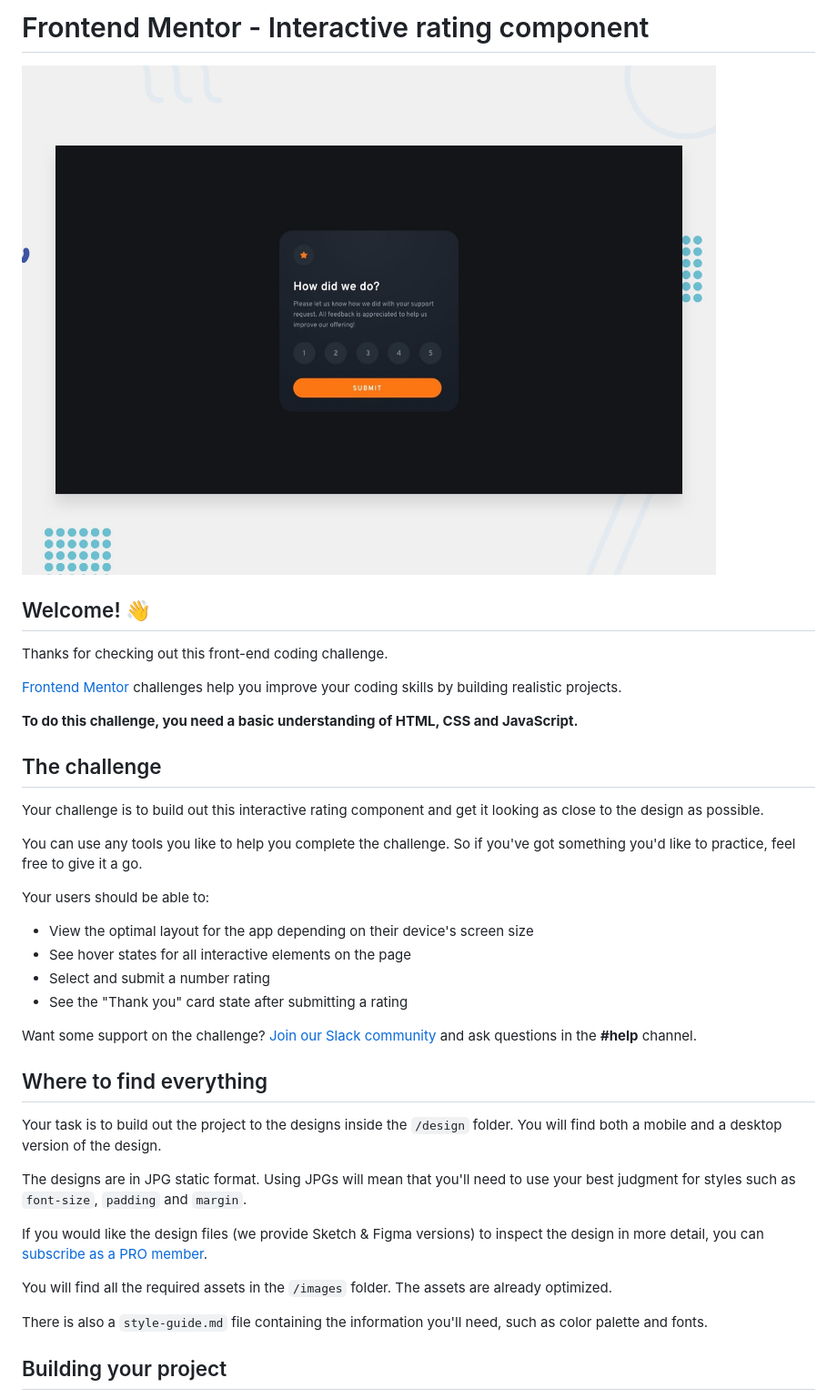
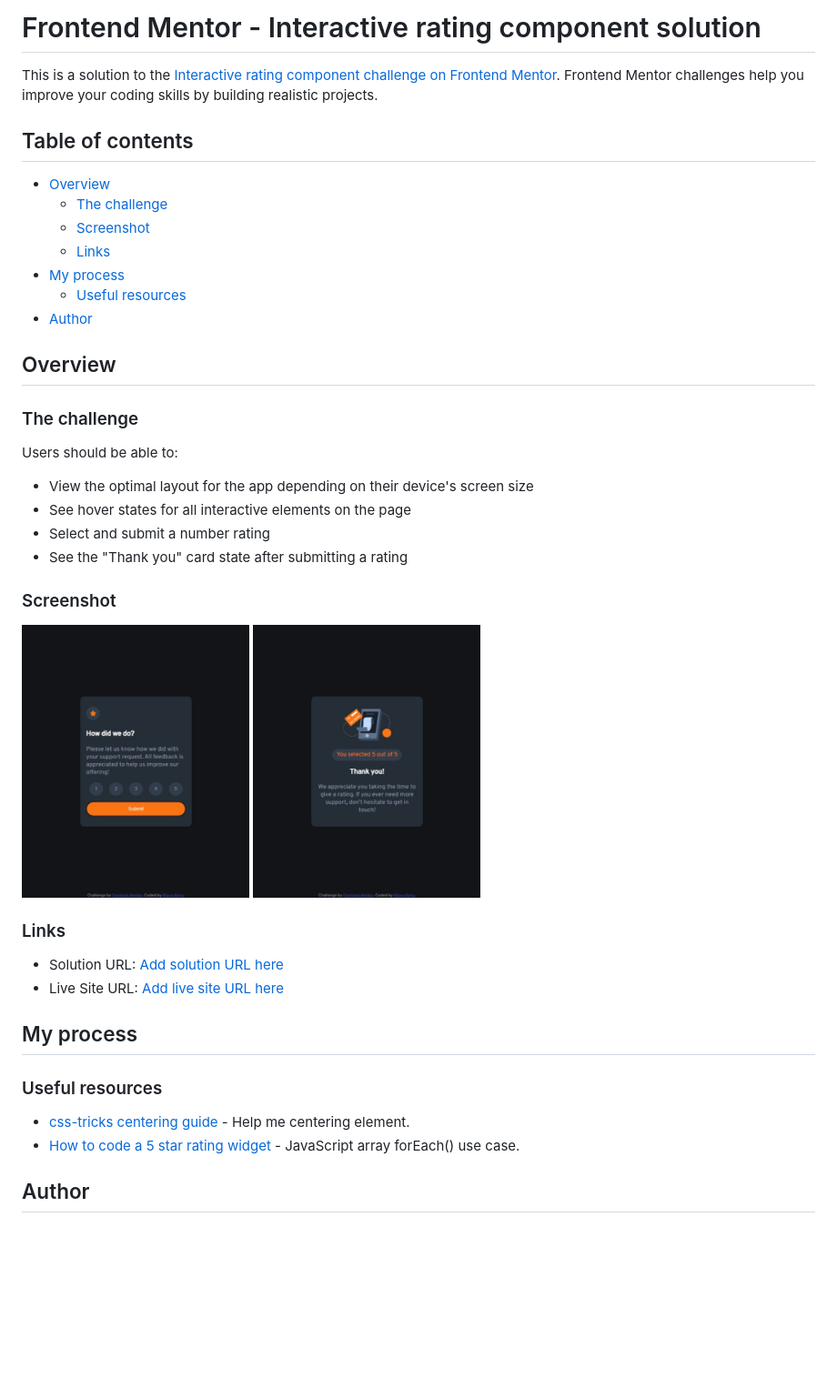
Before and after one commit to wishba/interactive-rating-component-main, a Markdown page: README.md, the part around the change printed below. Shown: that part at 91% size. Rendered like a GitHub page; pictures changed too: screenshot/screenshot-submit.jpeg (added), screenshot/screenshot.jpeg (added); blank space fills up the shorter version.

```diff
--- a/README.md
+++ b/README.md
@@ -1,41 +1,44 @@
-# Frontend Mentor - Interactive rating component
+# Frontend Mentor - Interactive rating component solution
 
-![Design preview for the Interactive rating component coding challenge](./design/desktop-preview.jpg)
+This is a solution to the [Interactive rating component challenge on Frontend Mentor](https://www.frontendmentor.io/challenges/interactive-rating-component-koxpeBUmI). Frontend Mentor challenges help you improve your coding skills by building realistic projects.
 
-## Welcome! 👋
+## Table of contents
 
-Thanks for checking out this front-end coding challenge.
+- [Overview](#overview)
+  - [The challenge](#the-challenge)
+  - [Screenshot](#screenshot)
+  - [Links](#links)
+- [My process](#my-process)
+  - [Useful resources](#useful-resources)
+- [Author](#author)
 
-[Frontend Mentor](https://www.frontendmentor.io) challenges help you improve your coding skills by building realistic projects.
+## Overview
 
-**To do this challenge, you need a basic understanding of HTML, CSS and JavaScript.**
+### The challenge
 
-## The challenge
-
-Your challenge is to build out this interactive rating component and get it looking as close to the design as possible.
-
-You can use any tools you like to help you complete the challenge. So if you've got something you'd like to practice, feel free to give it a go.
-
-Your users should be able to:
+Users should be able to:
 
 - View the optimal layout for the app depending on their device's screen size
 - See hover states for all interactive elements on the page
 - Select and submit a number rating
 - See the "Thank you" card state after submitting a rating
 
-Want some support on the challenge? [Join our Slack community](https://www.frontendmentor.io/slack) and ask questions in the **#help** channel.
+### Screenshot
 
-## Where to find everything
+<img src="screenshot/screenshot.jpeg" height="300px">
+<img src="screenshot/screenshot-submit.jpeg"height="300px">
 
-Your task is to build out the project to the designs inside the `/design` folder. You will find both a mobile and a desktop version of the design.
+### Links
 
-The designs are in JPG static format. Using JPGs will mean that you'll need to use your best judgment for styles such as `font-size`, `padding` and `margin`.
+- Solution URL: [Add solution URL here](https://your-solution-url.com)
+- Live Site URL: [Add live site URL here](https://your-live-site-url.com)
 
-If you would like the design files (we provide Sketch & Figma versions) to inspect the design in more detail, you can [subscribe as a PRO member](https://www.frontendmentor.io/pro).
+## My process
 
-You will find all the required assets in the `/images` folder. The assets are already optimized.
+### Useful resources
 
-There is also a `style-guide.md` file containing the information you'll need, such as color palette and fonts.
+- [css-tricks centering guide](https://css-tricks.com/centering-css-complete-guide/) - Help me centering element.
+- [How to code a 5 star rating widget](https://youtu.be/dsRJTxieD4U?t=201) - JavaScript array forEach() use case.
 
-## Building your project
+## Author
 
```
Also changed, not shown: other parts of README.md (+3 -53 lines), README-template.md (deleted, +0 -113 lines).
